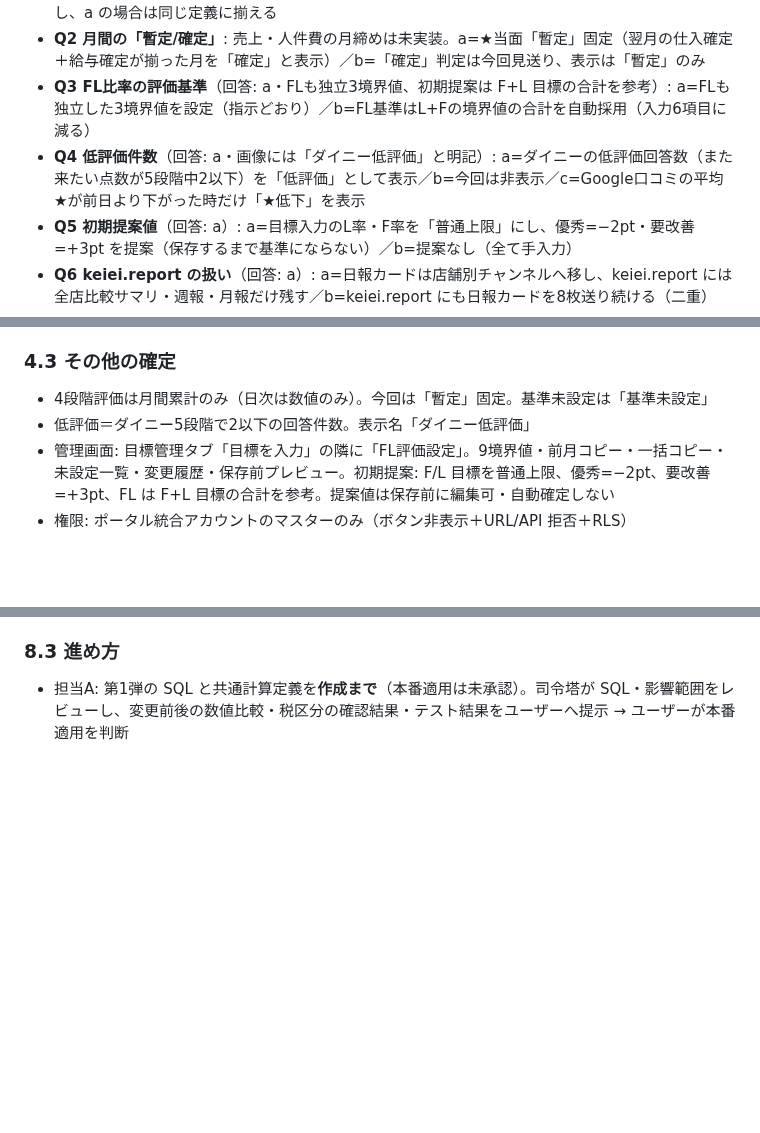
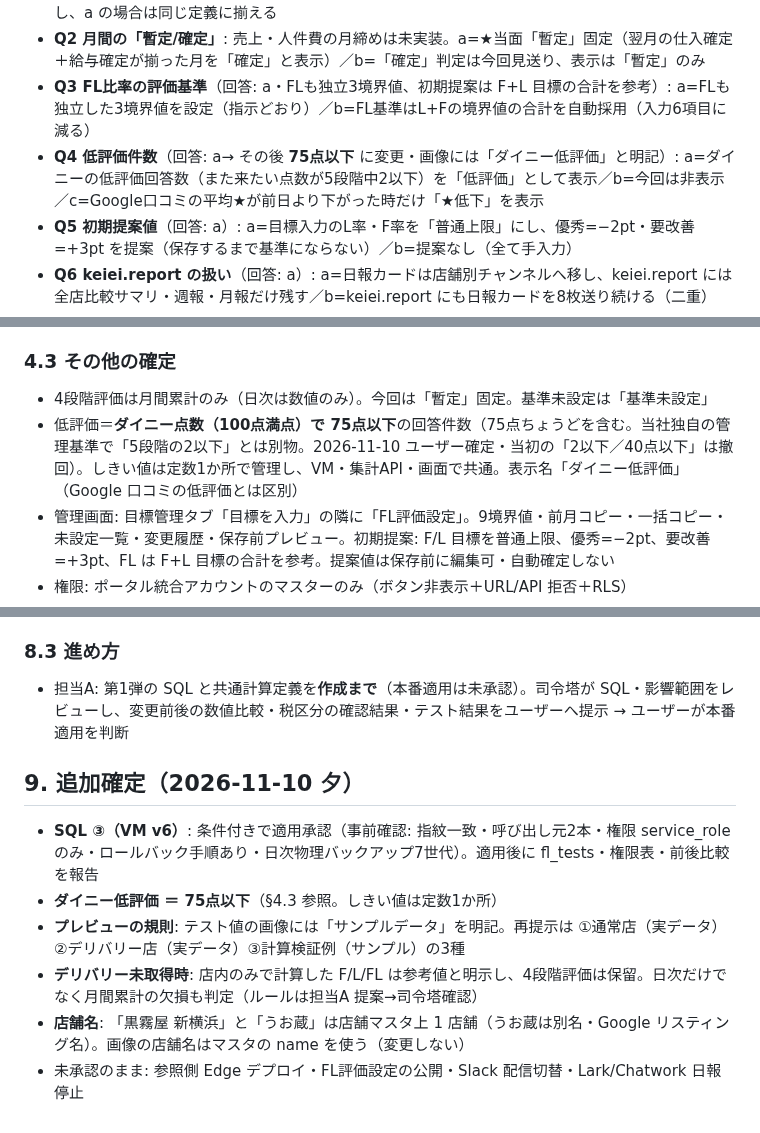
Before and after one commit to mirai-oss/ns-portal, a Markdown page: docs/設計書_店舗日報画像v2_FL評価基準_2026-11-10.md, 3 parts joined by grey strips. Drawn GitHub-style; blank space fills up the shorter version.

Commit message:
設計書 v1.3: ダイニー低評価=75点以下・③承認・プレビュー規則・店舗名の確認（§9）
Co-Authored-By: Claude Fable 5.1 <noreply@anthropic.com>

```diff
--- a/docs/設計書_店舗日報画像v2_FL評価基準_2026-11-10.md
+++ b/docs/設計書_店舗日報画像v2_FL評価基準_2026-11-10.md
@@ -72,7 +72,7 @@
 - **Q1 売上合計とデリバリー**（回答: **c=売上KPIは店内のまま・F/L/FL の分母だけ店内＋デリバリー**）: a=日報の「本日の売上」「月間累計」「予算比」「前年比」を**店内（POS）＋デリバリー**に変更し、内訳合計と一致させる（予算が店内基準の店は注記）／b=売上は店内のまま、デリバリーは内訳に別掲（合計には含めない・注記）。※実装前に経営DのPL・売上集計でのデリバリーの扱いを確認し、a の場合は同じ定義に揃える
 - **Q2 月間の「暫定/確定」**: 売上・人件費の月締めは未実装。a=★当面「暫定」固定（翌月の仕入確定＋給与確定が揃った月を「確定」と表示）／b=「確定」判定は今回見送り、表示は「暫定」のみ
 - **Q3 FL比率の評価基準**（回答: a・FLも独立3境界値、初期提案は F+L 目標の合計を参考）: a=FLも独立した3境界値を設定（指示どおり）／b=FL基準はL+Fの境界値の合計を自動採用（入力6項目に減る）
-- **Q4 低評価件数**（回答: a・画像には「ダイニー低評価」と明記）: a=ダイニーの低評価回答数（また来たい点数が5段階中2以下）を「低評価」として表示／b=今回は非表示／c=Google口コミの平均★が前日より下がった時だけ「★低下」を表示
+- **Q4 低評価件数**（回答: a→ その後 **75点以下** に変更・画像には「ダイニー低評価」と明記）: a=ダイニーの低評価回答数（また来たい点数が5段階中2以下）を「低評価」として表示／b=今回は非表示／c=Google口コミの平均★が前日より下がった時だけ「★低下」を表示
 - **Q5 初期提案値**（回答: a）: a=目標入力のL率・F率を「普通上限」にし、優秀=−2pt・要改善=+3pt を提案（保存するまで基準にならない）／b=提案なし（全て手入力）
 - **Q6 keiei.report の扱い**（回答: a）: a=日報カードは店舗別チャンネルへ移し、keiei.report には全店比較サマリ・週報・月報だけ残す／b=keiei.report にも日報カードを8枚送り続ける（二重）
 - **Q7 文章日報の併送**（回答: a・画像基本、失敗時のみ文章）: a=画像のみ（DAILY_CARD_MODE=image）に切替。画像失敗時だけ文章で送る／b=当面 image+text を継続
@@ -91,7 +91,7 @@
 - 既存の PL・融資（銀行返済）・会計目的の集計は変更しない。変更が必要なら事前報告
 ### 4.3 その他の確定
 - 4段階評価は月間累計のみ（日次は数値のみ）。今回は「暫定」固定。基準未設定は「基準未設定」
-- 低評価＝ダイニー5段階で2以下の回答件数。表示名「ダイニー低評価」
+- 低評価＝**ダイニー点数（100点満点）で 75点以下**の回答件数（75点ちょうどを含む。当社独自の管理基準で「5段階の2以下」とは別物。2026-11-10 ユーザー確定・当初の「2以下／40点以下」は撤回）。しきい値は定数1か所で管理し、VM・集計API・画面で共通。表示名「ダイニー低評価」（Google 口コミの低評価とは区別）
 - 管理画面: 目標管理タブ「目標を入力」の隣に「FL評価設定」。9境界値・前月コピー・一括コピー・未設定一覧・変更履歴・保存前プレビュー。初期提案: F/L 目標を普通上限、優秀=−2pt、要改善=+3pt、FL は F+L 目標の合計を参考。提案値は保存前に編集可・自動確定しない
 - 権限: ポータル統合アカウントのマスターのみ（ボタン非表示＋URL/API 拒否＋RLS）
 - Slack: 店舗別チャンネルへ日報カード、#経営-レポートは全店比較サマリ・週報・月報。画像基本・失敗時のみ文章。Lark/Chatwork の**日報だけ**を、店舗別配信 3 日連続成功後にユーザー承認を得て停止（週報・月報・他は継続）
@@ -139,3 +139,11 @@
 - 必須条件: ①計算ロジックは共通化（画面ごとの別式を持たない）②PL・融資・営業CF・銀行返済の会計計算は不変③**変更前後の F/L/FL を店舗別に比較する検証表**（デリバリーなし店は数値が変わらないことを含む）④分母0円・デリバリー未取得時の処理を統一（分母0→率は null「—」、未取得→店内のみで計算し「デリバリー未取得」注記、を標準とする）⑤配信済み日報・評価履歴は書き換えない
 ### 8.3 進め方
 - 担当A: 第1弾の SQL と共通計算定義を**作成まで**（本番適用は未承認）。司令塔が SQL・影響範囲をレビューし、変更前後の数値比較・税区分の確認結果・テスト結果をユーザーへ提示 → ユーザーが本番適用を判断
+
+## 9. 追加確定（2026-11-10 夕）
+- **SQL ③（VM v6）**: 条件付きで適用承認（事前確認: 指紋一致・呼び出し元2本・権限 service_role のみ・ロールバック手順あり・日次物理バックアップ7世代）。適用後に fl_tests・権限表・前後比較を報告
+- **ダイニー低評価 ＝ 75点以下**（§4.3 参照。しきい値は定数1か所）
+- **プレビューの規則**: テスト値の画像には「サンプルデータ」を明記。再提示は ①通常店（実データ）②デリバリー店（実データ）③計算検証例（サンプル）の3種
+- **デリバリー未取得時**: 店内のみで計算した F/L/FL は参考値と明示し、4段階評価は保留。日次だけでなく月間累計の欠損も判定（ルールは担当A 提案→司令塔確認）
+- **店舗名**: 「黒霧屋 新横浜」と「うお蔵」は店舗マスタ上 1 店舗（うお蔵は別名・Google リスティング名）。画像の店舗名はマスタの name を使う（変更しない）
+- 未承認のまま: 参照側 Edge デプロイ・FL評価設定の公開・Slack 配信切替・Lark/Chatwork 日報停止
```
